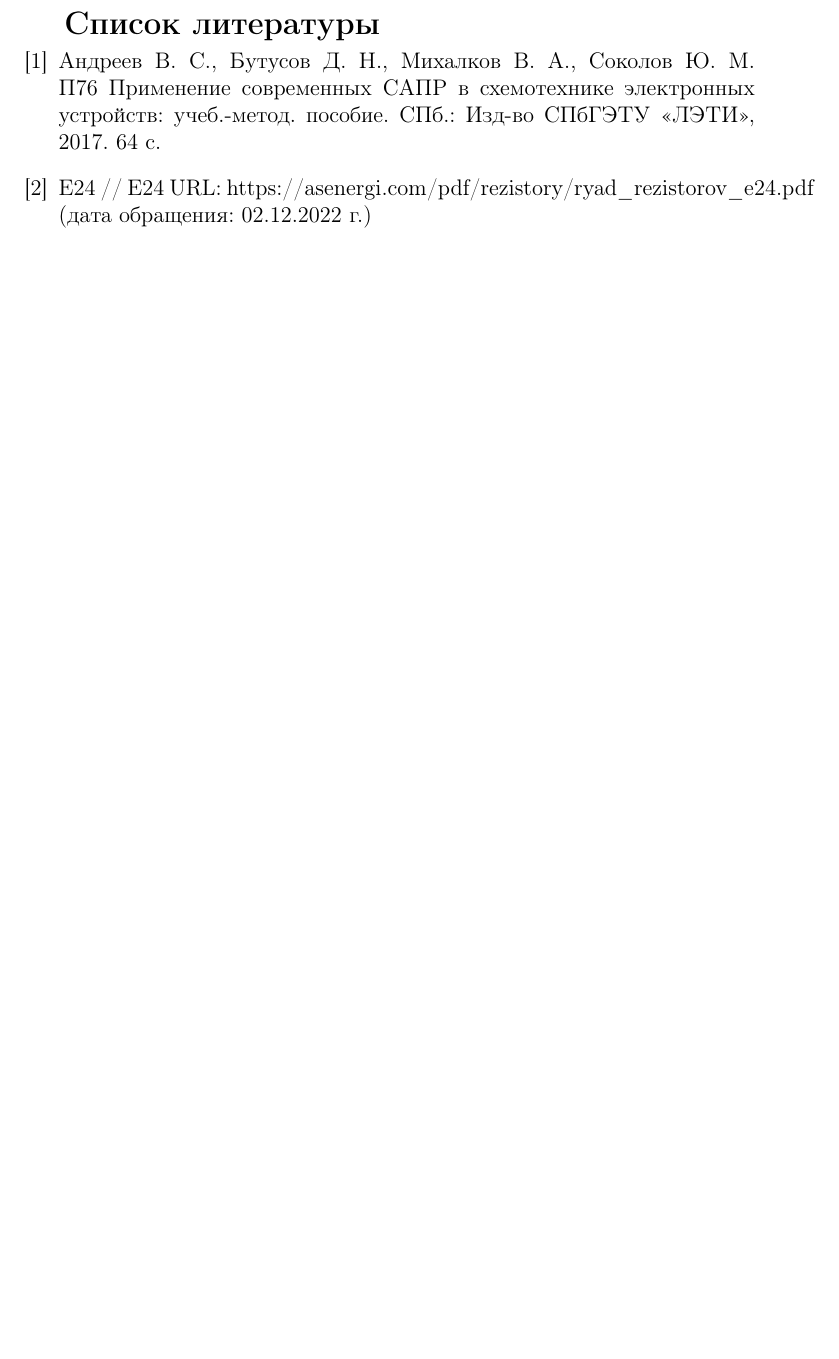
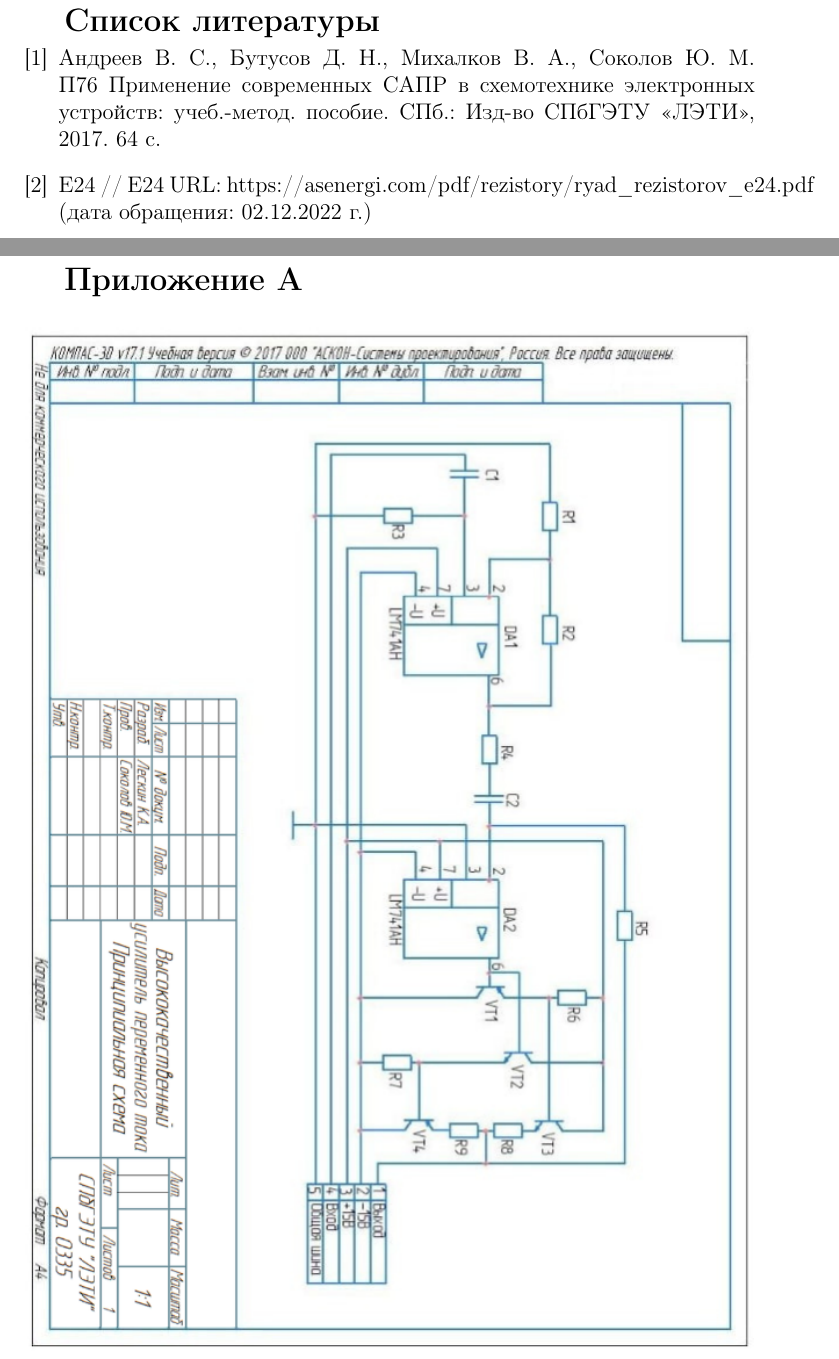
Before and after one commit to kira607/u.leti.0335.5-2022.curcuitry.cw, a LaTeX document (main.tex, which reads modules/chapters/attachment_a.tex): part of page 25 of 25 before the commit and two parts of pages 25 and 26 of 27 after it, the two joined at a grey line, cut so that both start at the same text, the shorter picture padded with empty space. Compiled offline with pdfLaTeX.

Commit message:
added attachments

```diff
--- a/main.tex
+++ b/main.tex
@@ -14,6 +14,7 @@
     \input{modules/chapters/designing.tex}\newpage
     \input{modules/chapters/conclusion.tex}\newpage
     \input{modules/chapters/biblio.tex}\newpage
-
+    \input{modules/chapters/attachment_a.tex}\newpage
+    \input{modules/chapters/attachment_b.tex}\newpage
 
 \end{document}
--- /dev/null
+++ b/modules/chapters/attachment_a.tex
@@ -0,0 +1,7 @@
+\section*{Приложение А}
+\addcontentsline{toc}{section}{Приложение А}
+
+\begin{figure}[H]
+	\centering
+	\includegraphics[width=1.4\linewidth,angle=-90]{resources/2}
+\end{figure}
```
Also changed, not shown: modules/chapters/attachment_b.tex (added, +7 -0 lines), modules/chapters/conclusion.tex (+0 -2 lines), resources/2.png (added), resources/spec.jpg (added), resources/Принципиальная_схема_чертёж.png (added), resources/Спецификация.png (added), 3 other files.
